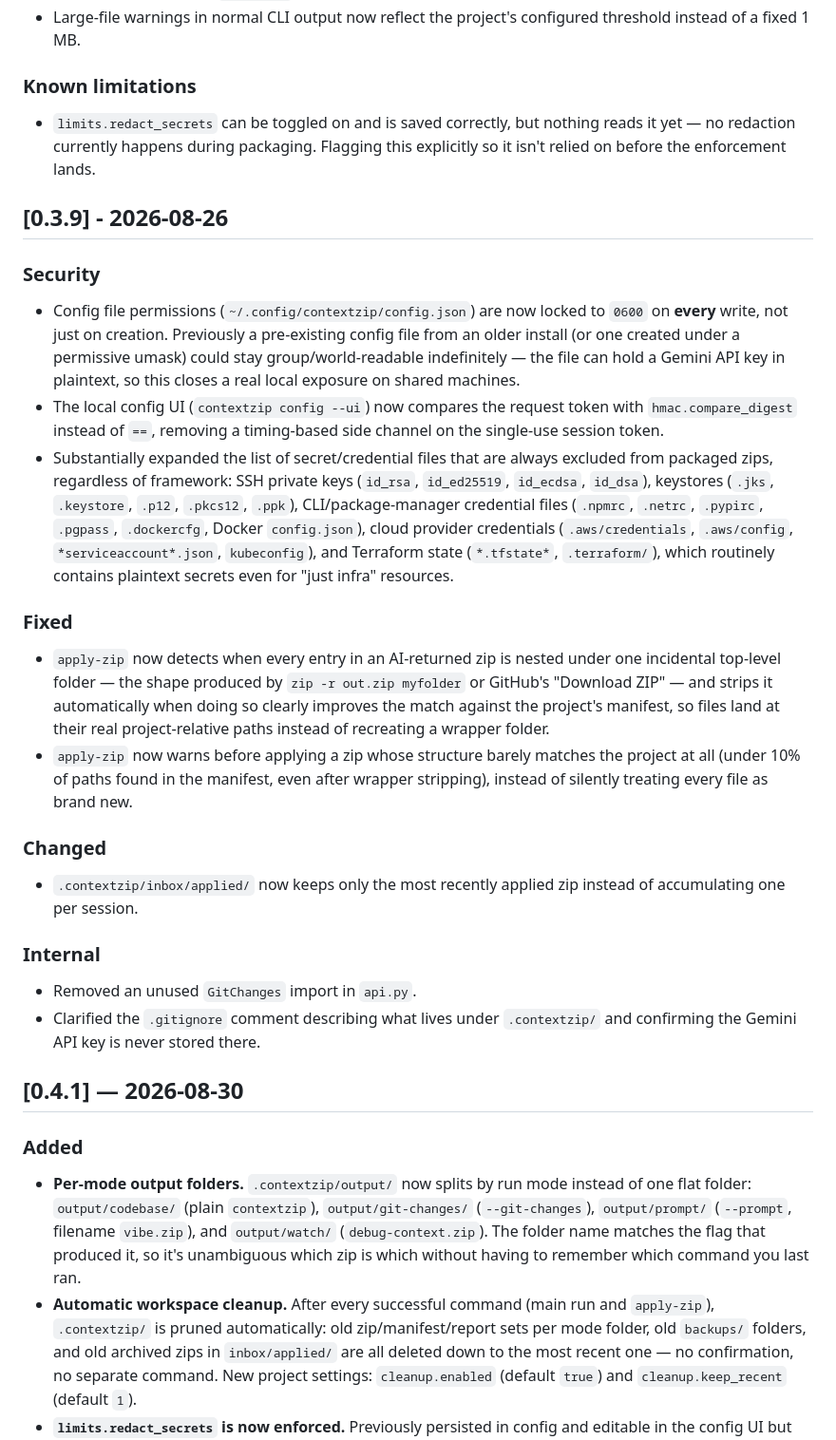
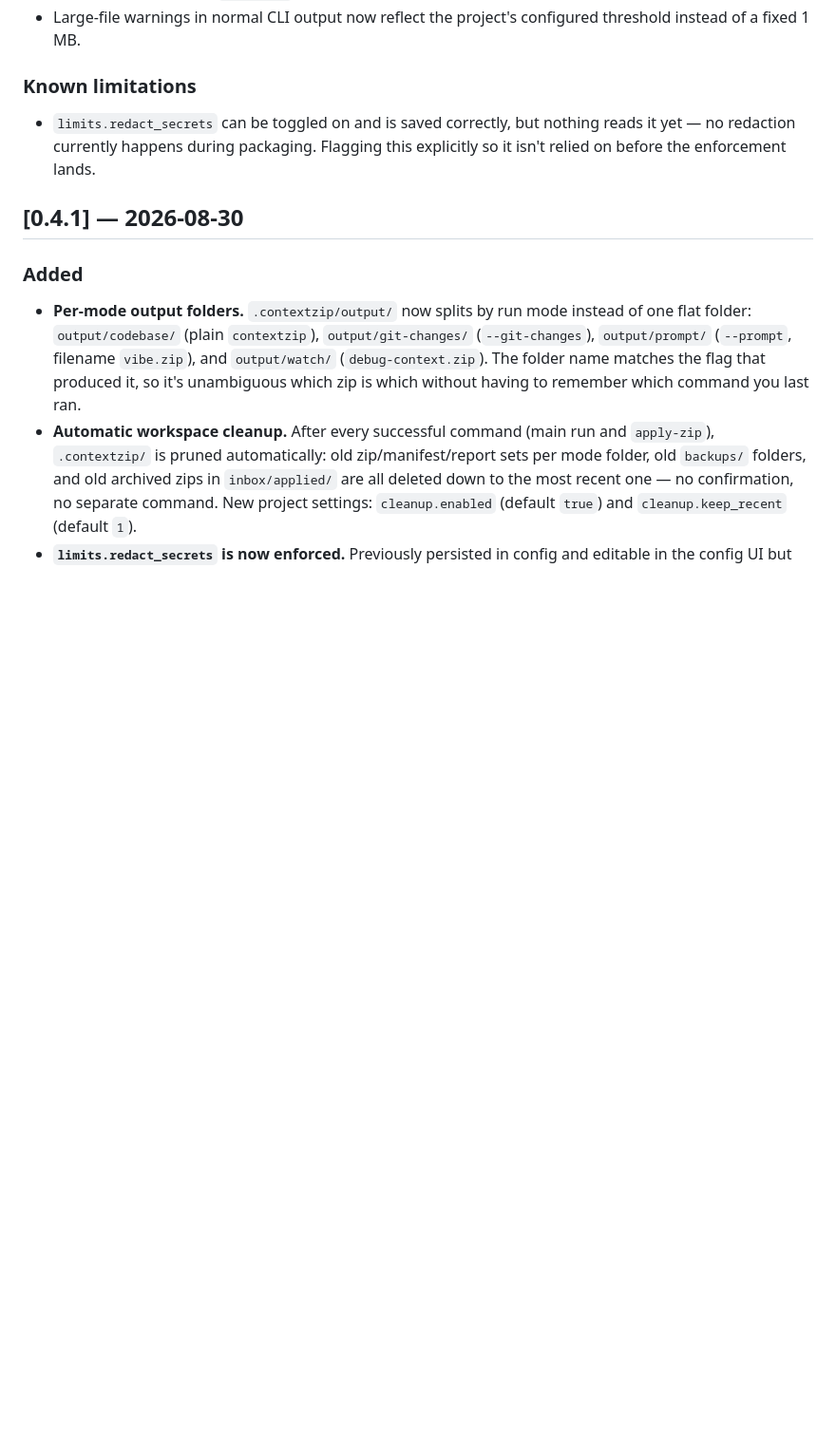
Before and after one commit to akadeepesh/contextzip, a Markdown page: CHANGELOG.md, the part around one of its changes. Shown at 95% size. GitHub-like rendering; blank space fills up the shorter version.

```diff
--- a/CHANGELOG.md
+++ b/CHANGELOG.md
@@ -654,53 +654,6 @@ This project uses [Semantic Versioning](https://semver.org/).
   packaging. Flagging this explicitly so it isn't relied on before the
   enforcement lands.
 
-## [0.3.9] - 2026-08-26
-
-### Security
-
-- Config file permissions (`~/.config/contextzip/config.json`) are now
-  locked to `0600` on **every** write, not just on creation. Previously a
-  pre-existing config file from an older install (or one created under a
-  permissive umask) could stay group/world-readable indefinitely — the
-  file can hold a Gemini API key in plaintext, so this closes a real local
-  exposure on shared machines.
-- The local config UI (`contextzip config --ui`) now compares the request
-  token with `hmac.compare_digest` instead of `==`, removing a
-  timing-based side channel on the single-use session token.
-- Substantially expanded the list of secret/credential files that are
-  always excluded from packaged zips, regardless of framework:
-  SSH private keys (`id_rsa`, `id_ed25519`, `id_ecdsa`, `id_dsa`),
-  keystores (`.jks`, `.keystore`, `.p12`, `.pkcs12`, `.ppk`),
-  CLI/package-manager credential files (`.npmrc`, `.netrc`, `.pypirc`,
-  `.pgpass`, `.dockercfg`, Docker `config.json`), cloud provider
-  credentials (`.aws/credentials`, `.aws/config`, `*serviceaccount*.json`,
-  `kubeconfig`), and Terraform state (`*.tfstate*`, `.terraform/`), which
-  routinely contains plaintext secrets even for "just infra" resources.
-
-### Fixed
-
-- `apply-zip` now detects when every entry in an AI-returned zip is
-  nested under one incidental top-level folder — the shape produced by
-  `zip -r out.zip myfolder` or GitHub's "Download ZIP" — and strips it
-  automatically when doing so clearly improves the match against the
-  project's manifest, so files land at their real project-relative paths
-  instead of recreating a wrapper folder.
-- `apply-zip` now warns before applying a zip whose structure barely
-  matches the project at all (under 10% of paths found in the manifest,
-  even after wrapper stripping), instead of silently treating every file
-  as brand new.
-
-### Changed
-
-- `.contextzip/inbox/applied/` now keeps only the most recently applied
-  zip instead of accumulating one per session.
-
-### Internal
-
-- Removed an unused `GitChanges` import in `api.py`.
-- Clarified the `.gitignore` comment describing what lives under
-  `.contextzip/` and confirming the Gemini API key is never stored there.
-
 ## [0.4.1] — 2026-08-30
 
 ### Added
```
Also changed, not shown: other parts of CHANGELOG.md (+27 -0 lines).
